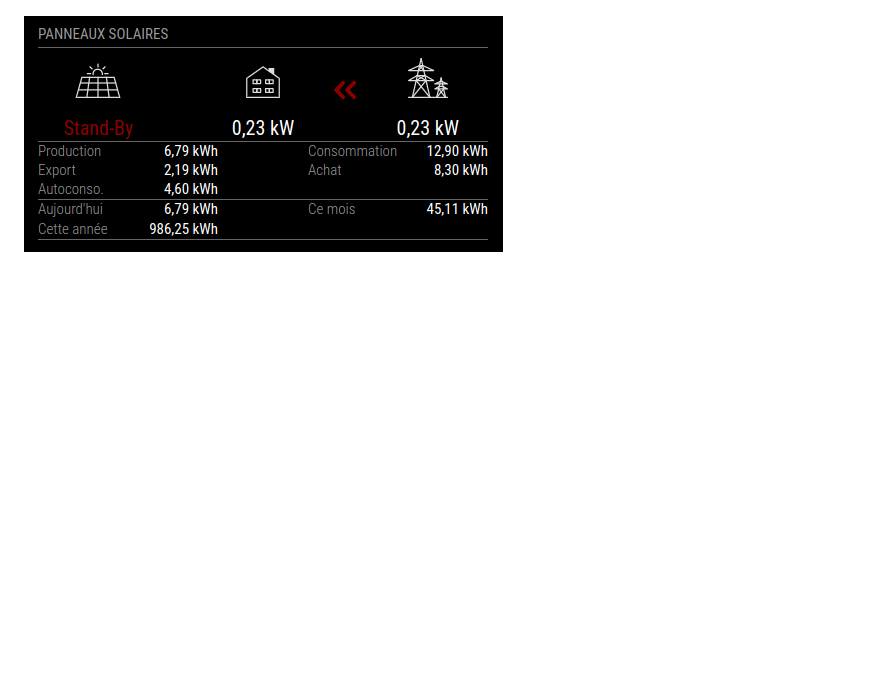
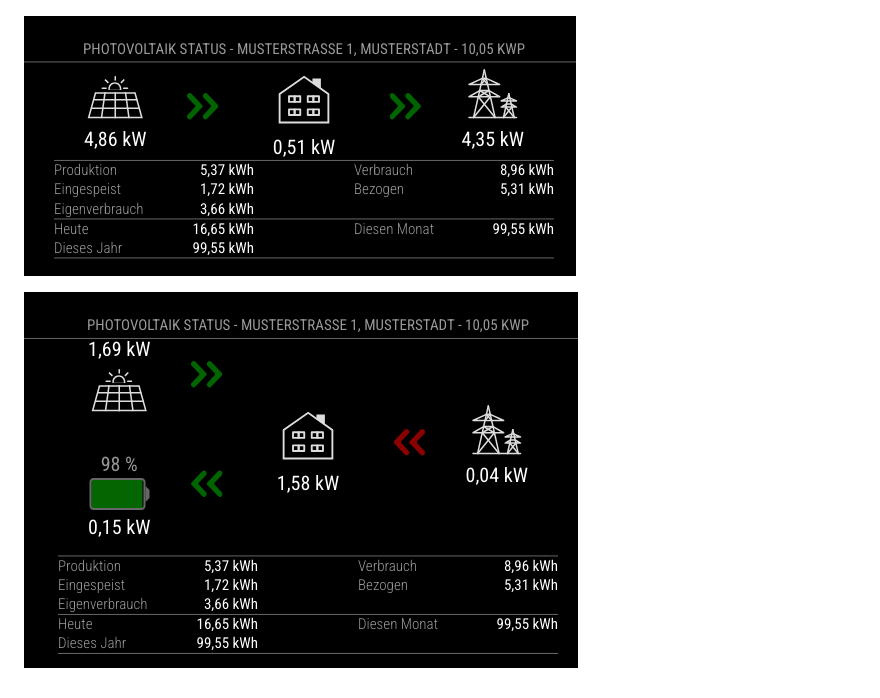
Before and after one commit to st3v0rr/MMM-SolarEdge, a Markdown page: README.md, the part around the change. Drawn GitHub-style; pictures changed too: docs/SolarEdgePvBatteryCompactMode.png (added), docs/SolarEdgePvCompactMode.png; blank space fills up the shorter version.

Commit message:
added sample images based on mock data

```diff
--- a/README.md
+++ b/README.md
@@ -62,3 +62,5 @@ var config = {
 ![alt text](/docs/SolarEdgePvBattery.png "Example")
 
 ![alt text](/docs/SolarEdgePvCompactMode.png "Example")
+
+![alt text](/docs/SolarEdgePvBatteryCompactMode.png "Example")
```
